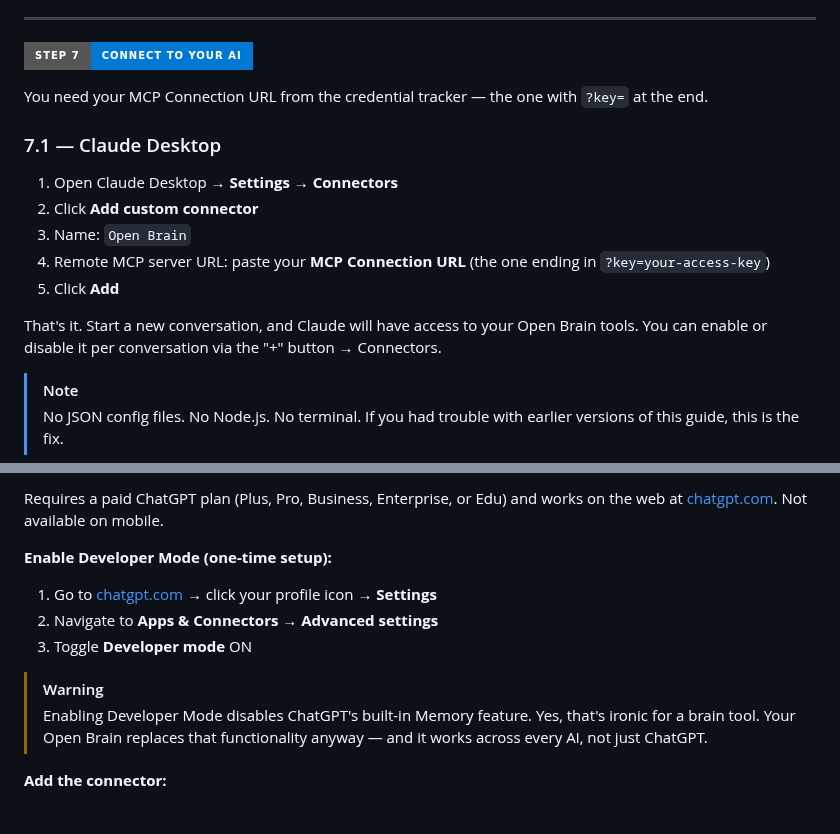
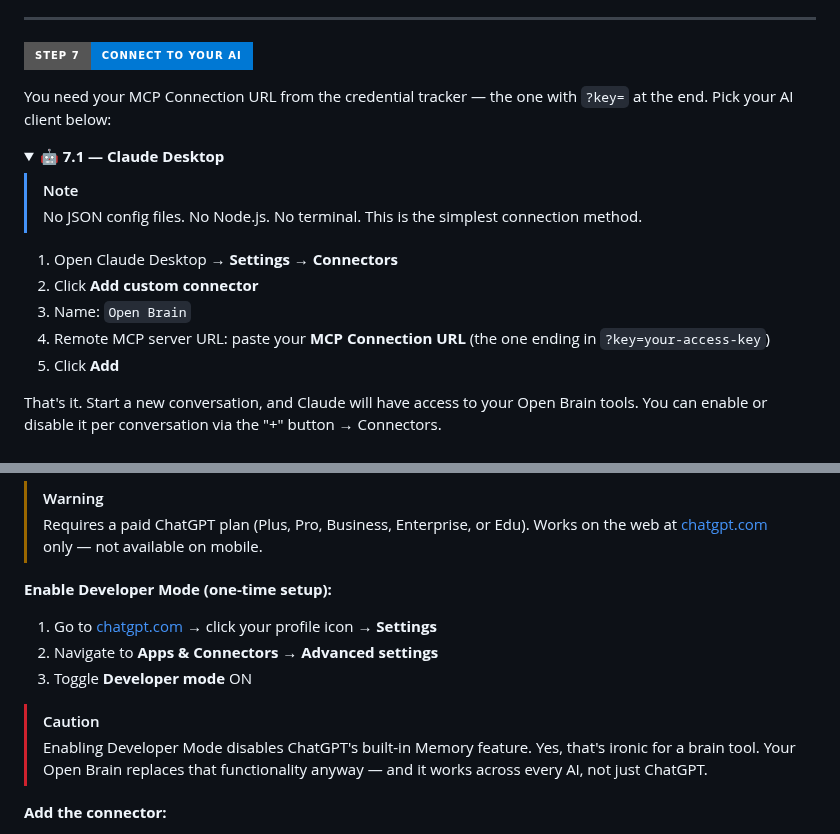
Before and after one commit to lucifer/OB1, a Markdown page: docs/01-getting-started.md, 2 parts joined by grey strips. GitHub-like rendering; folded sections open; badges without logos.

```diff
--- a/docs/01-getting-started.md
+++ b/docs/01-getting-started.md
@@ -565,9 +565,13 @@ Paste this into your credential tracker as the MCP Connection URL. This is what
 
 ![Step 7](https://img.shields.io/badge/Step_7-Connect_to_Your_AI-0078D4?style=for-the-badge)
 
-You need your MCP Connection URL from the credential tracker — the one with `?key=` at the end.
+You need your MCP Connection URL from the credential tracker — the one with `?key=` at the end. Pick your AI client below:
 
-### 7.1 — Claude Desktop
+<details>
+<summary>🤖 <strong>7.1 — Claude Desktop</strong></summary>
+
+> [!NOTE]
+> No JSON config files. No Node.js. No terminal. This is the simplest connection method.
 
 1. Open Claude Desktop → **Settings** → **Connectors**
 2. Click **Add custom connector**
@@ -577,6 +581,5 @@ You need your MCP Connection URL from the credential tracker — the one with `?
 
 That's it. Start a new conversation, and Claude will have access to your Open Brain tools. You can enable or disable it per conversation via the "+" button → Connectors.
 
-> [!NOTE]
-> No JSON config files. No Node.js. No terminal. If you had trouble with earlier versions of this guide, this is the fix.
+</details>
 
@@ -584,5 +588,6 @@ That's it. Start a new conversation, and Claude will have access to your Open Br
 
-Requires a paid ChatGPT plan (Plus, Pro, Business, Enterprise, or Edu) and works on the web at [chatgpt.com](https://chatgpt.com). Not available on mobile.
+> [!WARNING]
+> Requires a paid ChatGPT plan (Plus, Pro, Business, Enterprise, or Edu). Works on the web at [chatgpt.com](https://chatgpt.com) only — not available on mobile.
 
 **Enable Developer Mode (one-time setup):**
 
@@ -590,7 +595,7 @@ Requires a paid ChatGPT plan (Plus, Pro, Business, Enterprise, or Edu) and works
 2. Navigate to **Apps & Connectors** → **Advanced settings**
 3. Toggle **Developer mode** ON
 
-> [!WARNING]
+> [!CAUTION]
 > Enabling Developer Mode disables ChatGPT's built-in Memory feature. Yes, that's ironic for a brain tool. Your Open Brain replaces that functionality anyway — and it works across every AI, not just ChatGPT.
 
 **Add the connector:**
```
Also changed, not shown: other parts of docs/01-getting-started.md (+14 -3 lines).
